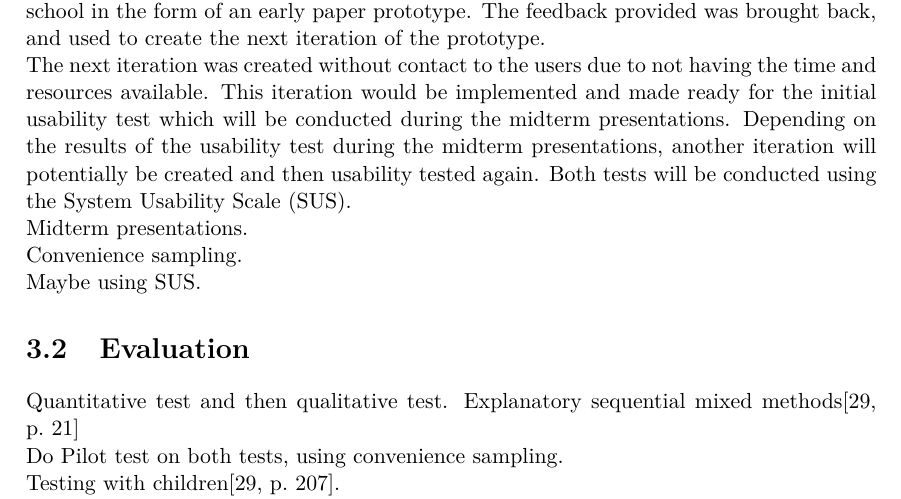
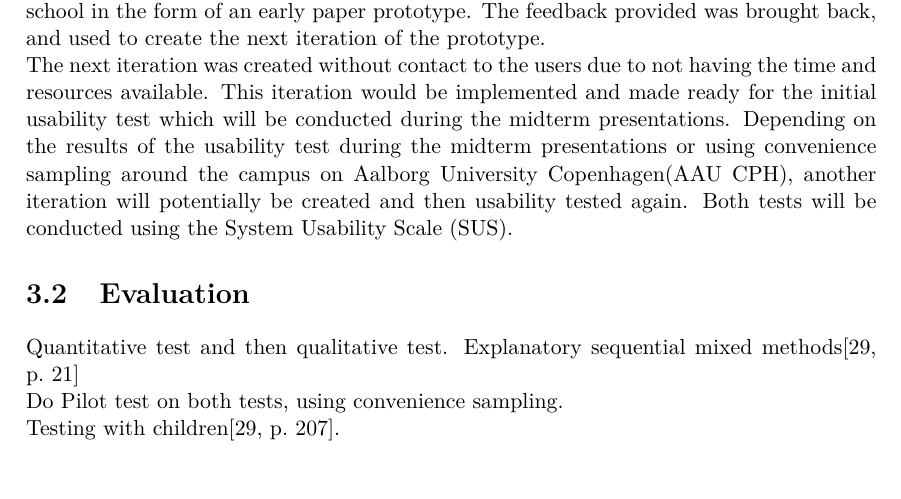
Before and after one commit to totalfreak/medialogyp4, a LaTeX thesis (Main.tex, which reads include/Methods.tex): part of page 27 of 37, cut so that both start at the same text. Compiled offline with pdfLaTeX.

Commit message:
Added more text and removed notes

```diff
--- a/include/Methods.tex
+++ b/include/Methods.tex
@@ -6,13 +6,7 @@ We will create some design proposals based on the aforementioned feedback, and a
 
 \subsection{Usability}
 The first usability test was conducted during the workshop with the children at Skt. Annæ school in the form of an early paper prototype. The feedback provided was brought back, and used to create the next iteration of the prototype. \\
-The next iteration was created without contact to the users due to not having the time and resources available. This iteration would be implemented and made ready for the initial usability test which will be conducted during the midterm presentations. Depending on the results of the usability test during the midterm presentations, another iteration will potentially be created and then usability tested again. Both tests will be conducted using the System Usability Scale (SUS).
-\\Midterm presentations.
-
-Convenience sampling.
-
-Maybe using SUS.
-
+The next iteration was created without contact to the users due to not having the time and resources available. This iteration would be implemented and made ready for the initial usability test which will be conducted during the midterm presentations. Depending on the results of the usability test during the midterm presentations or using convenience sampling around the campus on Aalborg University Copenhagen(AAU CPH), another iteration will potentially be created and then usability tested again. Both tests will be conducted using the System Usability Scale (SUS).
 
 \section{Evaluation}
 Quantitative test and then qualitative test.
```
